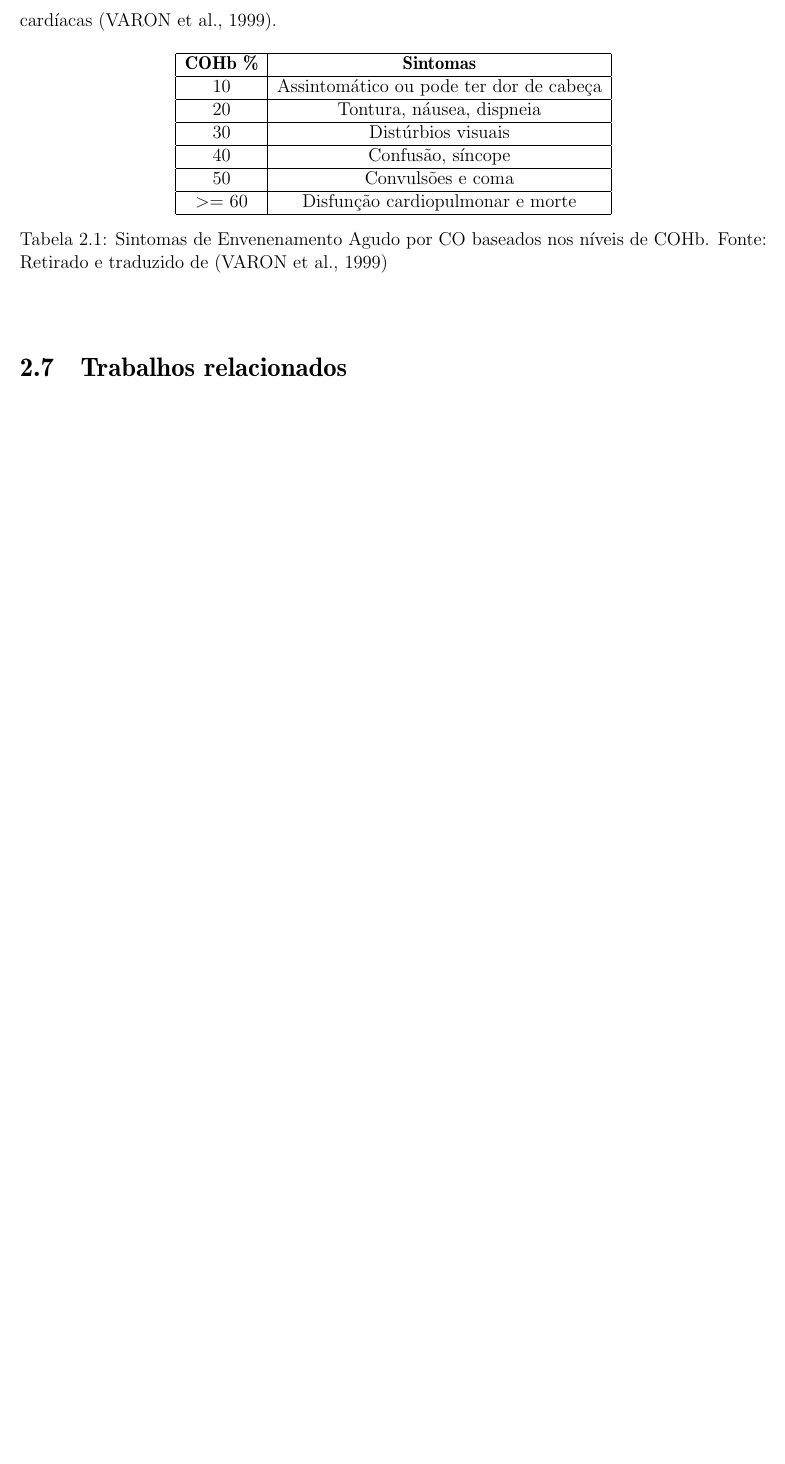
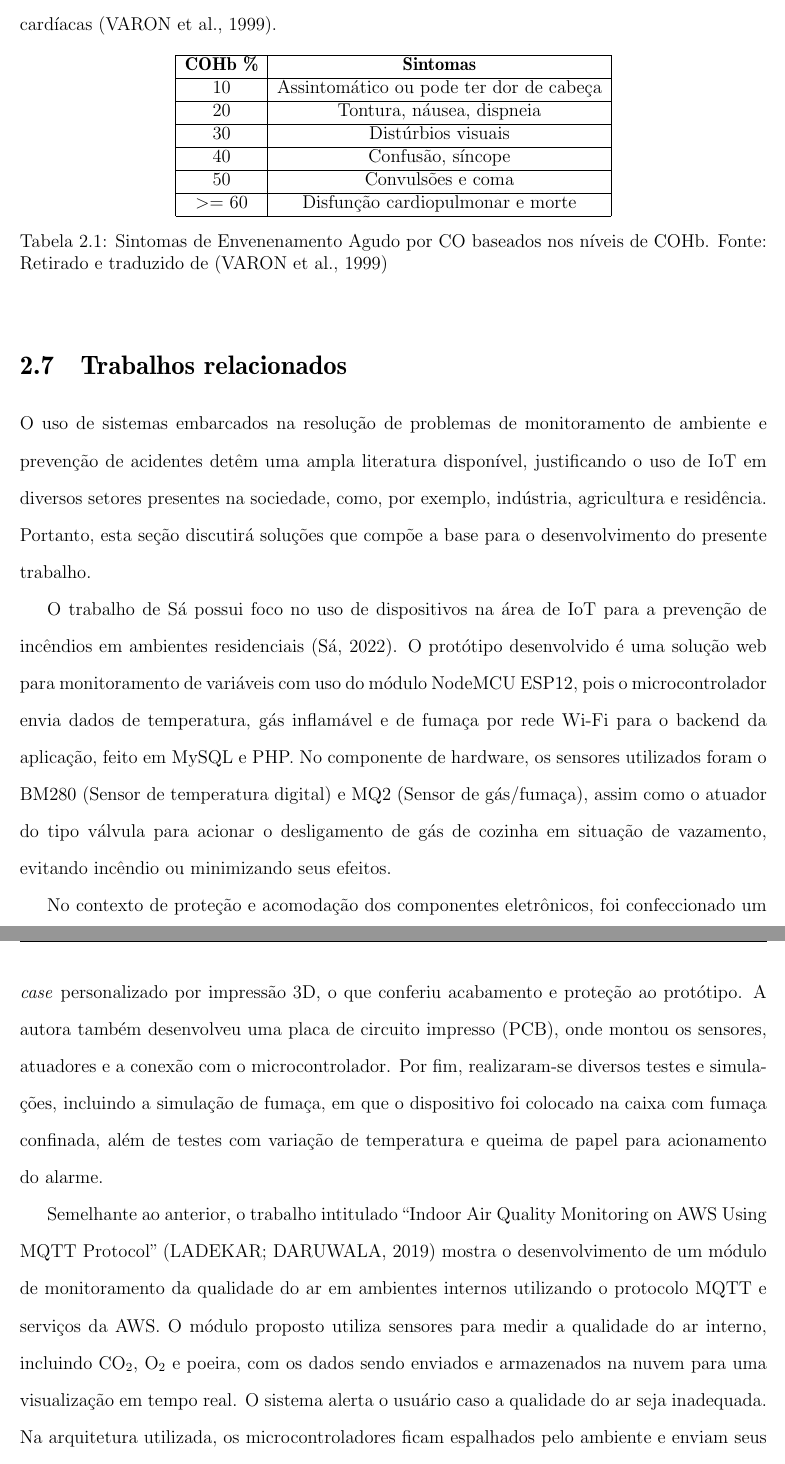
Before and after one commit to adevancomp/TCC-Android-Embarcado-BURI, a LaTeX document (main/novoIndex.tex, which reads main/files/CAP2.tex): part of page 29 of 38 before the commit and two parts of pages 29 and 30 of 39 after it, the two joined at a grey line, cut so that both start at the same text, the shorter picture padded with empty space. Compiled offline with pdfLaTeX.

Commit message:
adiciona inicio de seção trabalhos relacionados

```diff
--- a/main/files/CAP2.tex
+++ b/main/files/CAP2.tex
@@ -273,3 +273,22 @@ a intoxicação por monóxido de carbono, o paciente é submetido à terapia com
 \end{table}
 
 \section{Trabalhos relacionados}
+
+O uso de sistemas embarcados na resolução de problemas de monitoramento de ambiente e prevenção
+de acidentes detêm uma ampla literatura disponível, justificando o uso de IoT em diversos setores
+presentes na sociedade, como, por exemplo, indústria, agricultura e residência. Portanto, esta seção
+discutirá soluções que compõe a base para o desenvolvimento do presente trabalho.
+
+O trabalho de Sá possui foco no uso de dispositivos na área de IoT para a prevenção de incêndios em ambientes residenciais \cite{uea-iot-deteccao-incendio}.
+O protótipo desenvolvido é uma solução web para monitoramento de variáveis com uso do módulo NodeMCU ESP12, pois o microcontrolador envia dados de temperatura, gás inflamável e de
+fumaça por rede Wi-Fi para o backend da aplicação, feito em MySQL e PHP. No componente de hardware, os sensores utilizados foram o BM280 (Sensor de temperatura digital) e
+MQ2 (Sensor de gás/fumaça), assim como o atuador do tipo válvula para acionar o desligamento de gás de cozinha em situação de vazamento, evitando incêndio ou minimizando seus efeitos.
+
+No contexto de proteção e acomodação dos componentes eletrônicos, foi confeccionado um \textit{case} personalizado por impressão 3D, o que conferiu acabamento
+e proteção ao protótipo. A autora também desenvolveu uma placa de circuito impresso (PCB), onde montou os sensores, atuadores e a conexão com o microcontrolador. Por fim, realizaram-se
+diversos testes e simulações, incluindo a simulação de fumaça, em que o dispositivo foi colocado na caixa com fumaça confinada, além de testes com variação de temperatura e queima de papel para acionamento do alarme.
+
+Semelhante ao anterior, o trabalho intitulado ``Indoor Air Quality Monitoring on AWS Using MQTT Protocol'' \cite{iot-monitoring-on-aws} mostra o desenvolvimento de um módulo de monitoramento da qualidade do ar
+em ambientes internos utilizando o protocolo MQTT e serviços da AWS. O módulo proposto utiliza sensores para medir a qualidade do ar interno, incluindo CO\textsubscript{2}, O\textsubscript{2} e poeira, com os dados sendo enviados e armazenados na
+nuvem para uma visualização em tempo real. O sistema alerta o usuário caso a qualidade do ar seja inadequada. Na arquitetura utilizada, os microcontroladores ficam espalhados
+pelo ambiente e enviam seus dados para o dispositivo central (\textit{Raspberry Pi}), pois o computador têm acesso ao servidor da AWS IoT e envia os dados coletados via protocolo MQTT.
```
